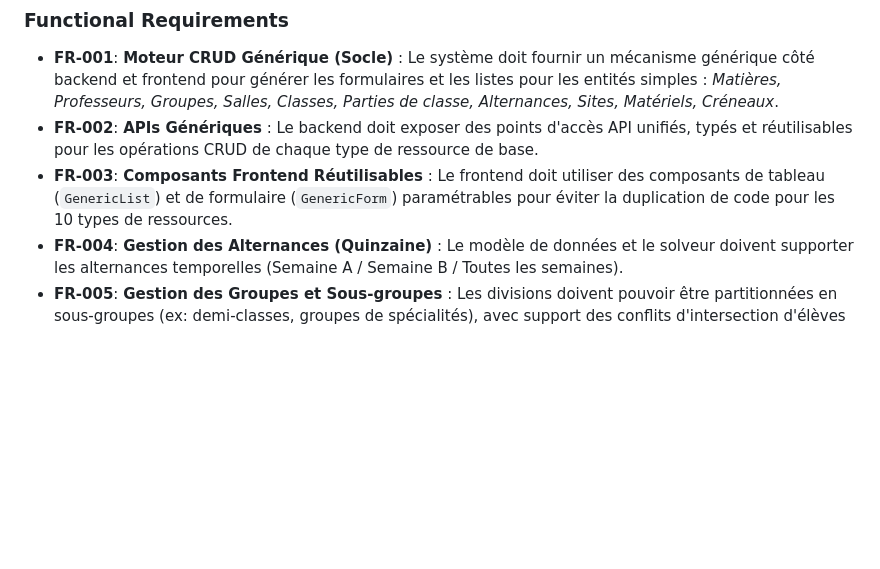
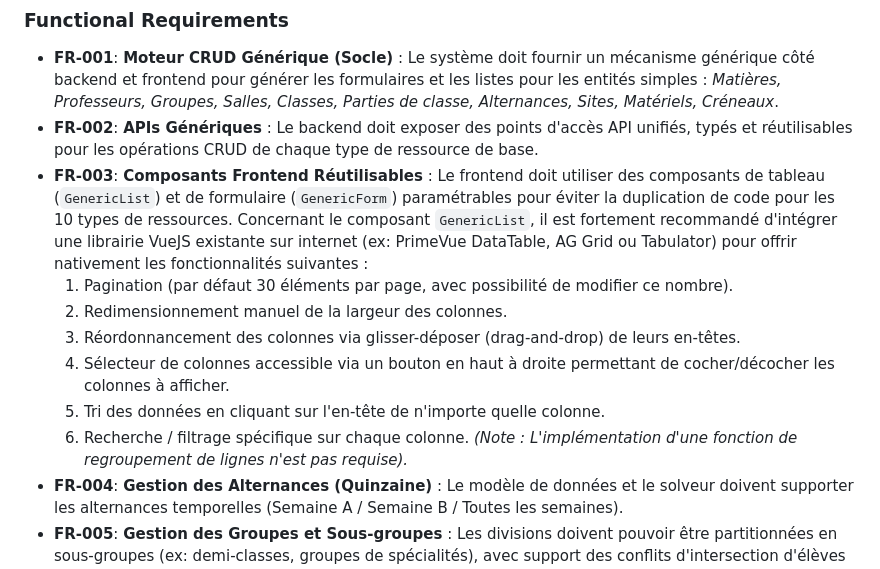
Before and after one commit to yuntux/klepsydrix, a Markdown page: specs/002-yearly-timetabling-core/spec.md, the part around the change. Rendered like a GitHub page; blank space fills up the shorter version.

```diff
--- a/specs/002-yearly-timetabling-core/spec.md
+++ b/specs/002-yearly-timetabling-core/spec.md
@@ -96,6 +96,14 @@ En tant que planificateur ou enseignant, je veux pouvoir colorer une grille hora
 - **FR-001**: **Moteur CRUD Générique (Socle)** : Le système doit fournir un mécanisme générique côté backend et frontend pour générer les formulaires et les listes pour les entités simples : *Matières, Professeurs, Groupes, Salles, Classes, Parties de classe, Alternances, Sites, Matériels, Créneaux*.
 - **FR-002**: **APIs Génériques** : Le backend doit exposer des points d'accès API unifiés, typés et réutilisables pour les opérations CRUD de chaque type de ressource de base.
 - **FR-003**: **Composants Frontend Réutilisables** : Le frontend doit utiliser des composants de tableau (`GenericList`) et de formulaire (`GenericForm`) paramétrables pour éviter la duplication de code pour les 10 types de ressources.
+Concernant le composant `GenericList`, il est fortement recommandé d'intégrer une librairie VueJS existante sur internet (ex: PrimeVue DataTable, AG Grid ou Tabulator) pour offrir nativement les fonctionnalités suivantes :
+  1. Pagination (par défaut 30 éléments par page, avec possibilité de modifier ce nombre).
+  2. Redimensionnement manuel de la largeur des colonnes.
+  3. Réordonnancement des colonnes via glisser-déposer (drag-and-drop) de leurs en-têtes.
+  4. Sélecteur de colonnes accessible via un bouton en haut à droite permettant de cocher/décocher les colonnes à afficher.
+  5. Tri des données en cliquant sur l'en-tête de n'importe quelle colonne.
+  6. Recherche / filtrage spécifique sur chaque colonne.
+  *(Note : L'implémentation d'une fonction de regroupement de lignes n'est pas requise).*
 - **FR-004**: **Gestion des Alternances (Quinzaine)** : Le modèle de données et le solveur doivent supporter les alternances temporelles (Semaine A / Semaine B / Toutes les semaines).
 - **FR-005**: **Gestion des Groupes et Sous-groupes** : Les divisions doivent pouvoir être partitionnées en sous-groupes (ex: demi-classes, groupes de spécialités), avec support des conflits d'intersection d'élèves par le solveur.
 - **FR-006**: **Fiche Cours Cumulée (Fiche T)** : Une popin métier unifiée doit permettre de visualiser et de consulter de manière synthétique et consolidée les caractéristiques d'une sélection multiple de cours. Les ressources communes (ex: même matière) s'affichent de façon standard, tandis que les ressources divergentes (ex: enseignants ou salles différents) sont regroupées sous forme de pastilles (chips) stylisées dotées d'un indicateur visuel de divergence (bordure ou couleur contrastée) et d'un badge de proportion (ex: `[2/3]`). **La popin doit être déplaçable (draggable) par glisser-déposer (drag-and-drop) de son en-tête**, afin de permettre au planificateur de dégager la vue sur la grille horaire sous-jacente.
```
Also changed, not shown: specs/002-yearly-timetabling-core/tasks.md (added, +139 -0 lines).
